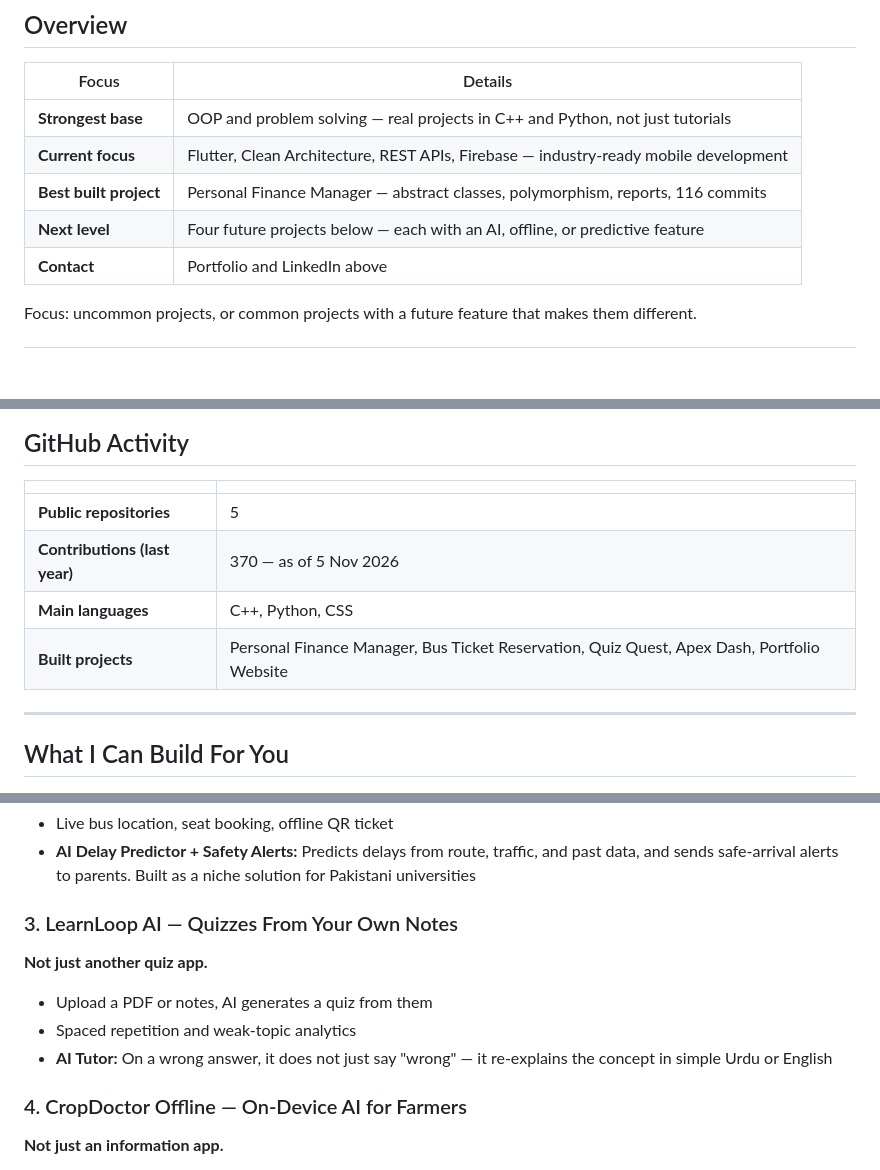
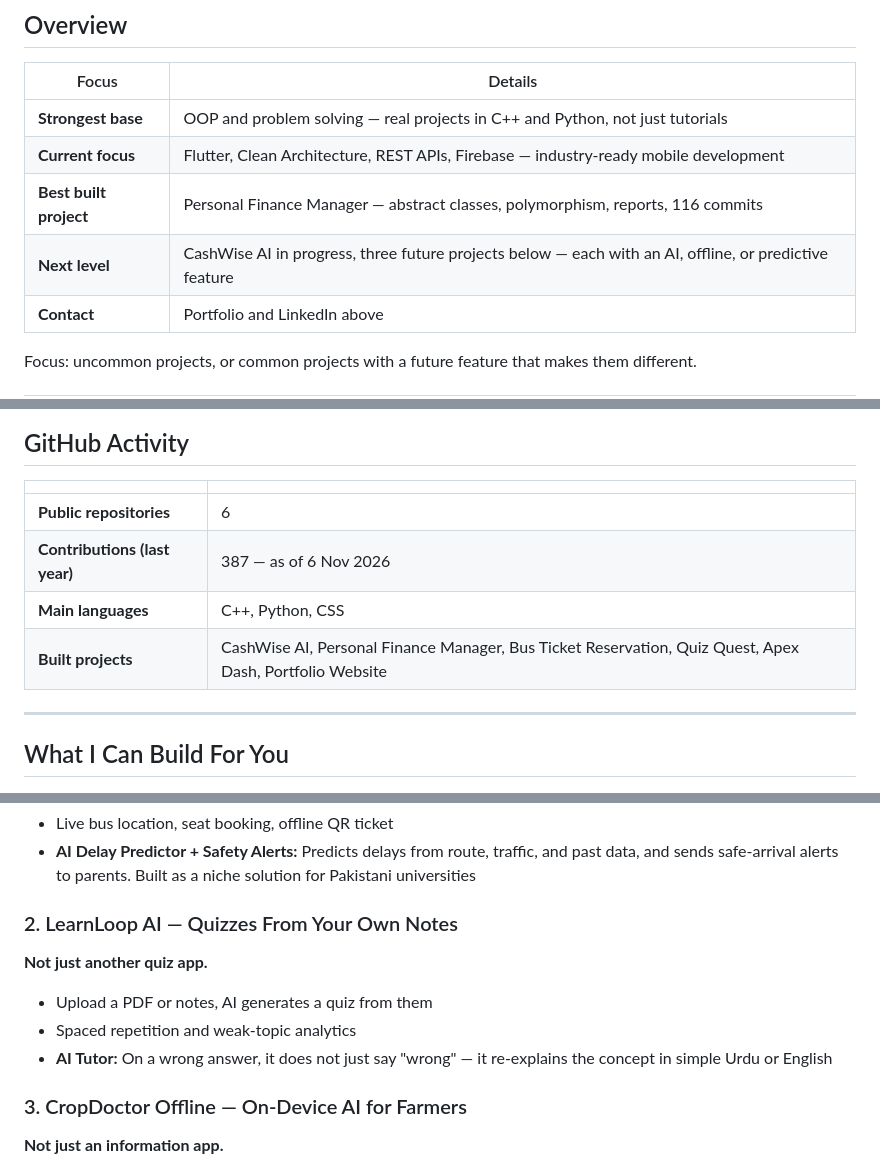
Before and after one commit to malikaliiraza/malikaliiraza, a Markdown page: README.md, 3 parts joined by grey strips. Rendered like a GitHub page; blank space fills up the shorter version.

Commit message:
Add CashWise AI to profile, update repos to 6 and contributions to 387

```diff
--- a/README.md
+++ b/README.md
@@ -23,7 +23,7 @@
 | **Strongest base** | OOP and problem solving — real projects in C++ and Python, not just tutorials |
 | **Current focus** | Flutter, Clean Architecture, REST APIs, Firebase — industry-ready mobile development |
 | **Best built project** | Personal Finance Manager — abstract classes, polymorphism, reports, 116 commits |
-| **Next level** | Four future projects below — each with an AI, offline, or predictive feature |
+| **Next level** | CashWise AI in progress, three future projects below — each with an AI, offline, or predictive feature |
 | **Contact** | Portfolio and LinkedIn above |
 
 Focus: uncommon projects, or common projects with a future feature that makes them different.
@@ -51,10 +51,10 @@ Focus: uncommon projects, or common projects with a future feature that makes th
 
 | | |
 |---|---|
-| **Public repositories** | 5 |
-| **Contributions (last year)** | 370 — as of 5 Nov 2026 |
+| **Public repositories** | 6 |
+| **Contributions (last year)** | 387 — as of 6 Nov 2026 |
 | **Main languages** | C++, Python, CSS |
-| **Built projects** | Personal Finance Manager, Bus Ticket Reservation, Quiz Quest, Apex Dash, Portfolio Website |
+| **Built projects** | CashWise AI, Personal Finance Manager, Bus Ticket Reservation, Quiz Quest, Apex Dash, Portfolio Website |
 
 ---
 
@@ -121,13 +108,13 @@ flowchart LR
 - Live bus location, seat booking, offline QR ticket
 - **AI Delay Predictor + Safety Alerts:** Predicts delays from route, traffic, and past data, and sends safe-arrival alerts to parents. Built as a niche solution for Pakistani universities
 
-### 3. LearnLoop AI — Quizzes From Your Own Notes
+### 2. LearnLoop AI — Quizzes From Your Own Notes
 **Not just another quiz app.**
 - Upload a PDF or notes, AI generates a quiz from them
 - Spaced repetition and weak-topic analytics
 - **AI Tutor:** On a wrong answer, it does not just say "wrong" — it re-explains the concept in simple Urdu or English
 
-### 4. CropDoctor Offline — On-Device AI for Farmers
+### 3. CropDoctor Offline — On-Device AI for Farmers
 **Not just an information app.**
 - Phone camera detects crop disease — offline, with on-device AI
 - Urdu voice guidance: what the problem is, and what to do about it
```
Also changed, not shown: other parts of README.md (+2 -15 lines).
